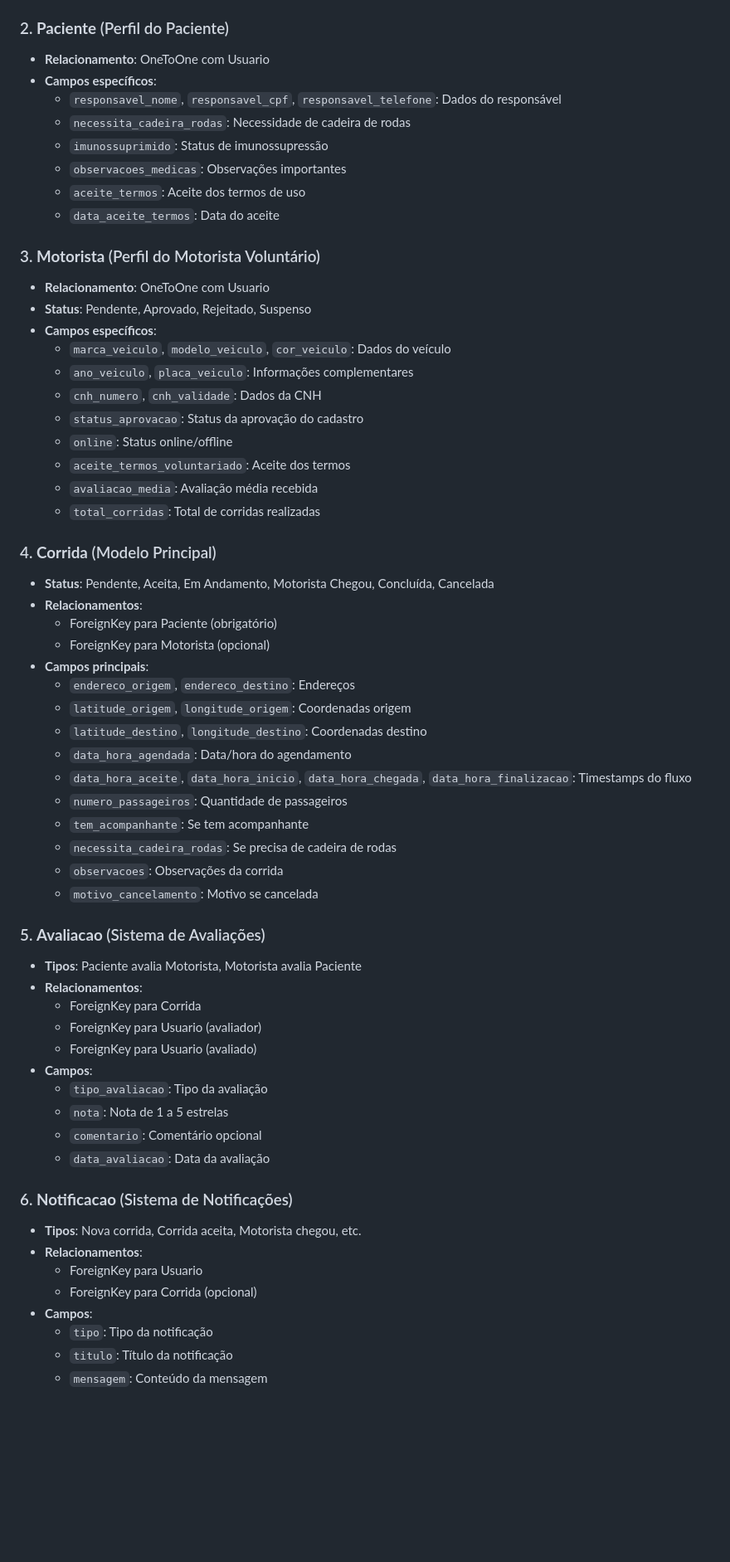
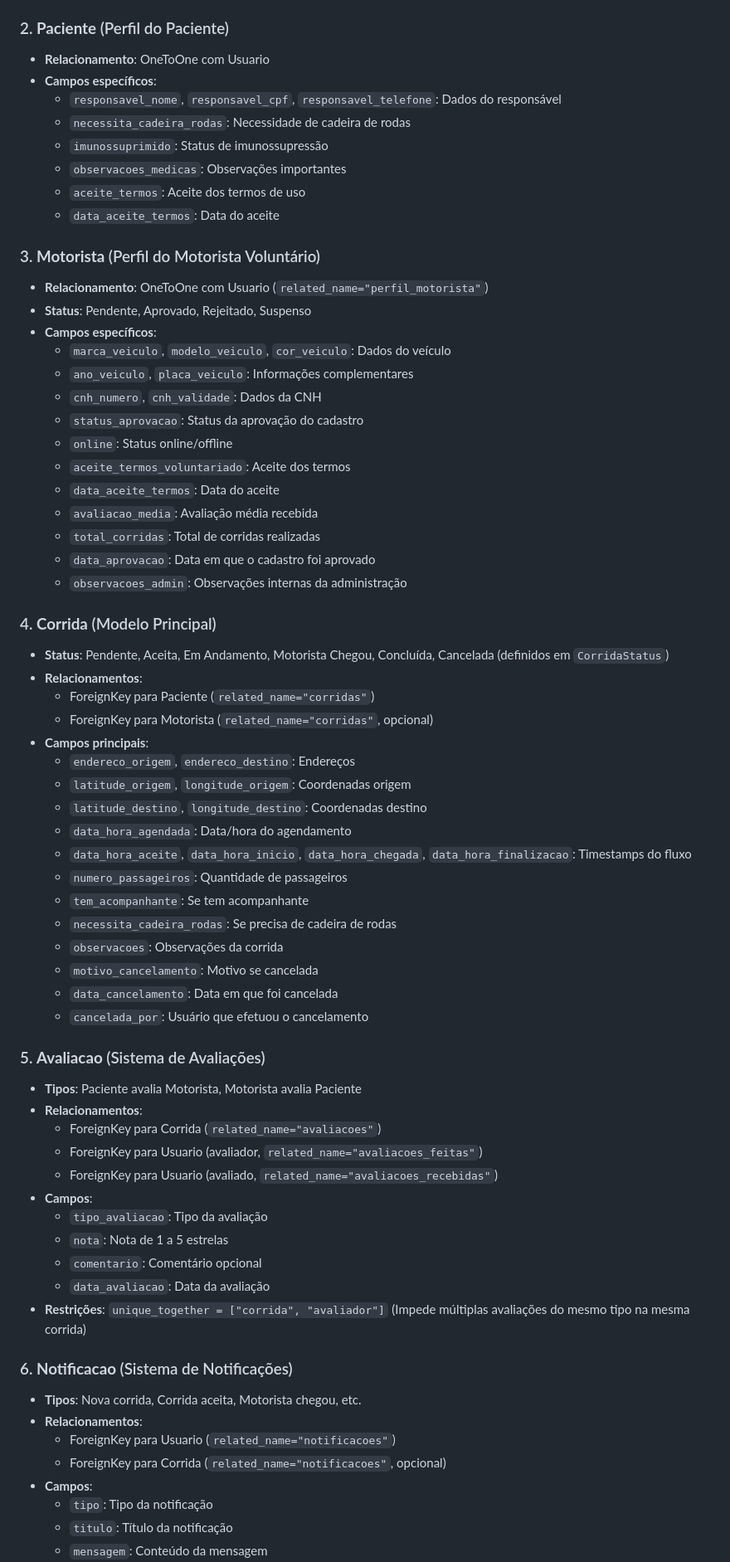
Before and after one commit to vitoriamelo1/projetotcc, a Markdown page: wiki/MODELS_DOCUMENTATION.md, the part around one of its changes. Shown at 83% size. Drawn GitHub-style; blank space fills up the shorter version.

```diff
--- a/wiki/MODELS_DOCUMENTATION.md
+++ b/wiki/MODELS_DOCUMENTATION.md
@@ -19,6 +20,7 @@ Este sistema implementa todos os models necessários para o funcionamento comple
   - `ativo`: Status do usuário
 
 ### 2. **Paciente** (Perfil do Paciente)
+
 - **Relacionamento**: OneToOne com Usuario
 - **Campos específicos**:
   - `responsavel_nome`, `responsavel_cpf`, `responsavel_telefone`: Dados do responsável
@@ -29,7 +31,8 @@ Este sistema implementa todos os models necessários para o funcionamento comple
   - `data_aceite_termos`: Data do aceite
 
 ### 3. **Motorista** (Perfil do Motorista Voluntário)
-- **Relacionamento**: OneToOne com Usuario
+
+- **Relacionamento**: OneToOne com Usuario (`related_name="perfil_motorista"`)
 - **Status**: Pendente, Aprovado, Rejeitado, Suspenso
 - **Campos específicos**:
   - `marca_veiculo`, `modelo_veiculo`, `cor_veiculo`: Dados do veículo
@@ -38,14 +41,18 @@ Este sistema implementa todos os models necessários para o funcionamento comple
   - `status_aprovacao`: Status da aprovação do cadastro
   - `online`: Status online/offline
   - `aceite_termos_voluntariado`: Aceite dos termos
+  - `data_aceite_termos`: Data do aceite
   - `avaliacao_media`: Avaliação média recebida
   - `total_corridas`: Total de corridas realizadas
+  - `data_aprovacao`: Data em que o cadastro foi aprovado
+  - `observacoes_admin`: Observações internas da administração
 
 ### 4. **Corrida** (Modelo Principal)
-- **Status**: Pendente, Aceita, Em Andamento, Motorista Chegou, Concluída, Cancelada
+
+- **Status**: Pendente, Aceita, Em Andamento, Motorista Chegou, Concluída, Cancelada (definidos em `CorridaStatus`)
 - **Relacionamentos**:
-  - ForeignKey para Paciente (obrigatório)
-  - ForeignKey para Motorista (opcional)
+  - ForeignKey para Paciente (`related_name="corridas"`)
+  - ForeignKey para Motorista (`related_name="corridas"`, opcional)
 - **Campos principais**:
   - `endereco_origem`, `endereco_destino`: Endereços
   - `latitude_origem`, `longitude_origem`: Coordenadas origem
@@ -57,24 +64,29 @@ Este sistema implementa todos os models necessários para o funcionamento comple
   - `necessita_cadeira_rodas`: Se precisa de cadeira de rodas
   - `observacoes`: Observações da corrida
   - `motivo_cancelamento`: Motivo se cancelada
+  - `data_cancelamento`: Data em que foi cancelada
+  - `cancelada_por`: Usuário que efetuou o cancelamento
 
 ### 5. **Avaliacao** (Sistema de Avaliações)
+
 - **Tipos**: Paciente avalia Motorista, Motorista avalia Paciente
 - **Relacionamentos**:
-  - ForeignKey para Corrida
-  - ForeignKey para Usuario (avaliador)
-  - ForeignKey para Usuario (avaliado)
+  - ForeignKey para Corrida (`related_name="avaliacoes"`)
+  - ForeignKey para Usuario (avaliador, `related_name="avaliacoes_feitas"`)
+  - ForeignKey para Usuario (avaliado, `related_name="avaliacoes_recebidas"`)
 - **Campos**:
   - `tipo_avaliacao`: Tipo da avaliação
   - `nota`: Nota de 1 a 5 estrelas
   - `comentario`: Comentário opcional
   - `data_avaliacao`: Data da avaliação
+- **Restrições**: `unique_together = ["corrida", "avaliador"]` (Impede múltiplas avaliações do mesmo tipo na mesma corrida)
 
 ### 6. **Notificacao** (Sistema de Notificações)
+
 - **Tipos**: Nova corrida, Corrida aceita, Motorista chegou, etc.
 - **Relacionamentos**:
-  - ForeignKey para Usuario
-  - ForeignKey para Corrida (opcional)
+  - ForeignKey para Usuario (`related_name="notificacoes"`)
+  - ForeignKey para Corrida (`related_name="notificacoes"`, opcional)
 - **Campos**:
   - `tipo`: Tipo da notificação
   - `titulo`: Título da notificação
```
Also changed, not shown: other parts of wiki/MODELS_DOCUMENTATION.md (+13 -0 lines), wiki/AUTHENTICATION_DOCS.md (deleted, +0 -205 lines), wiki/FLUXO_VIEWS_TEMPLATES.md (added, +148 -0 lines).
